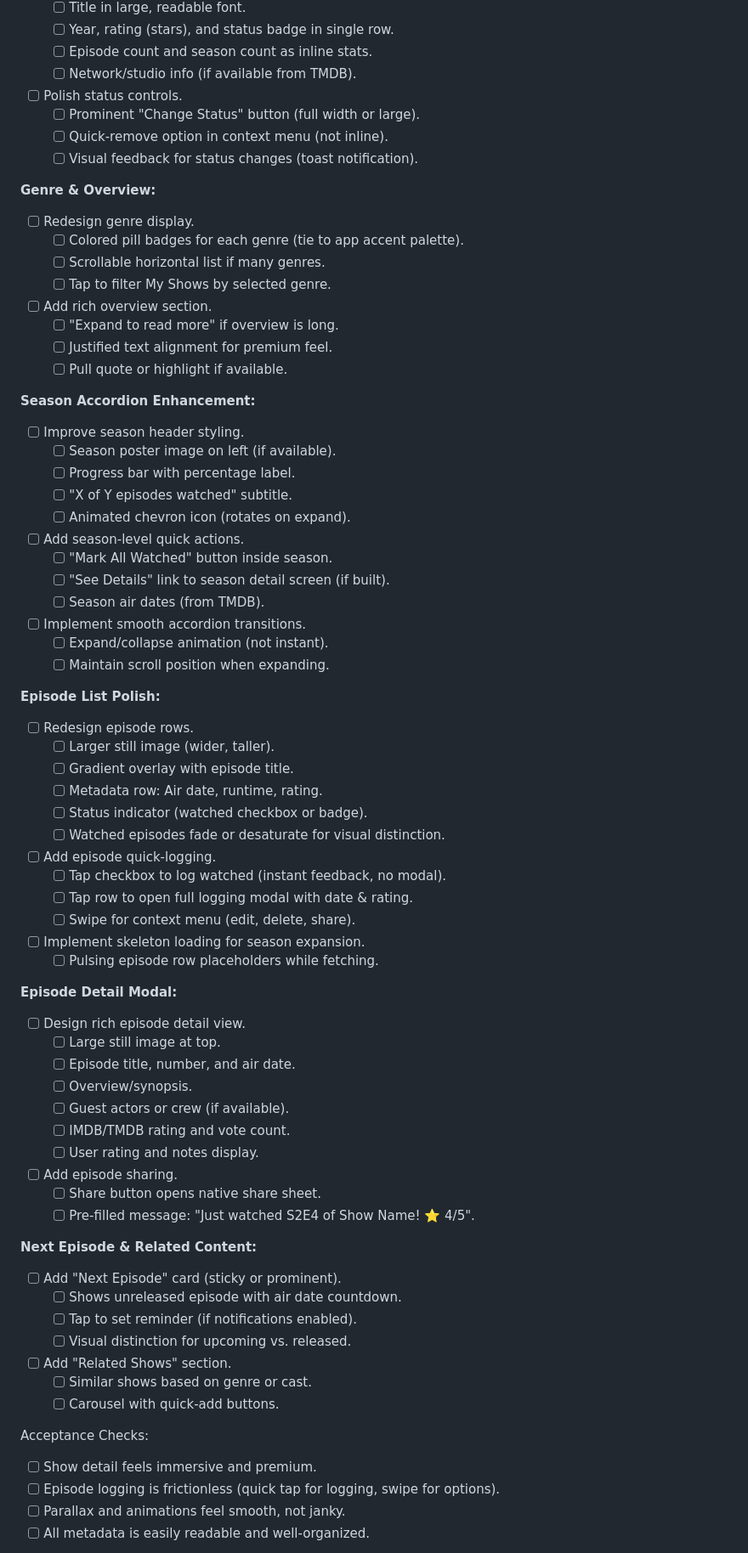
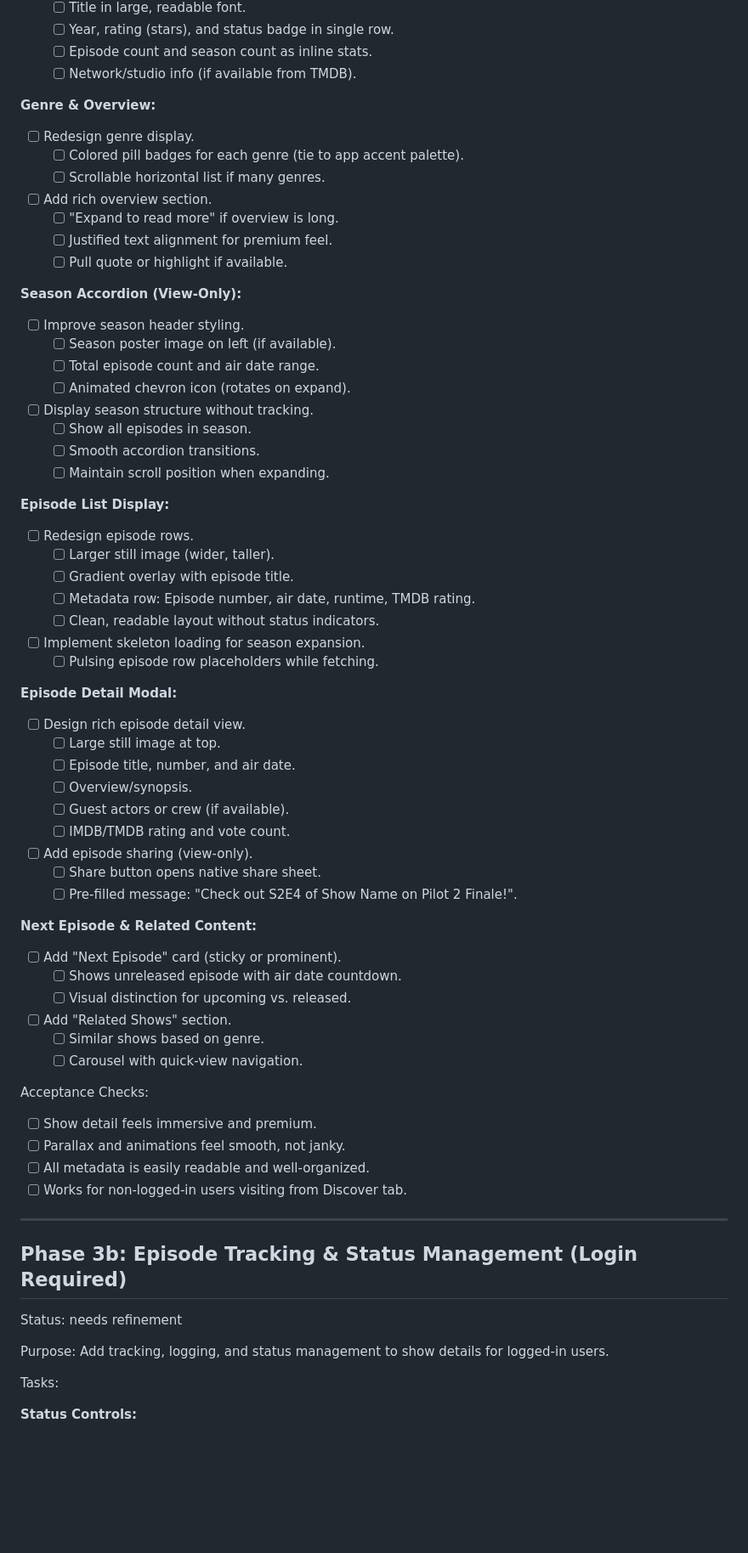
Before and after one commit to DiegoRojo99/Pilot-2-Finale, a Markdown page: docs/APP_IMPROVEMENT_ROADMAP.md, the part around one of its changes. Shown at 85% size. Rendered like a GitHub page; blank space fills up the shorter version.

Commit message:
Updated roadmap to make non-login first

```diff
--- a/docs/APP_IMPROVEMENT_ROADMAP.md
+++ b/docs/APP_IMPROVEMENT_ROADMAP.md
@@ -247,49 +247,35 @@ Tasks:
   - [ ] Year, rating (stars), and status badge in single row.
   - [ ] Episode count and season count as inline stats.
   - [ ] Network/studio info (if available from TMDB).
-- [ ] Polish status controls.
-  - [ ] Prominent "Change Status" button (full width or large).
-  - [ ] Quick-remove option in context menu (not inline).
-  - [ ] Visual feedback for status changes (toast notification).
 
 **Genre & Overview:**
 
 - [ ] Redesign genre display.
   - [ ] Colored pill badges for each genre (tie to app accent palette).
   - [ ] Scrollable horizontal list if many genres.
-  - [ ] Tap to filter My Shows by selected genre.
 - [ ] Add rich overview section.
   - [ ] "Expand to read more" if overview is long.
   - [ ] Justified text alignment for premium feel.
   - [ ] Pull quote or highlight if available.
 
-**Season Accordion Enhancement:**
+**Season Accordion (View-Only):**
 
 - [ ] Improve season header styling.
   - [ ] Season poster image on left (if available).
-  - [ ] Progress bar with percentage label.
-  - [ ] "X of Y episodes watched" subtitle.
+  - [ ] Total episode count and air date range.
   - [ ] Animated chevron icon (rotates on expand).
-- [ ] Add season-level quick actions.
-  - [ ] "Mark All Watched" button inside season.
-  - [ ] "See Details" link to season detail screen (if built).
-  - [ ] Season air dates (from TMDB).
-- [ ] Implement smooth accordion transitions.
-  - [ ] Expand/collapse animation (not instant).
+- [ ] Display season structure without tracking.
+  - [ ] Show all episodes in season.
+  - [ ] Smooth accordion transitions.
   - [ ] Maintain scroll position when expanding.
 
-**Episode List Polish:**
+**Episode List Display:**
 
 - [ ] Redesign episode rows.
   - [ ] Larger still image (wider, taller).
   - [ ] Gradient overlay with episode title.
-  - [ ] Metadata row: Air date, runtime, rating.
-  - [ ] Status indicator (watched checkbox or badge).
-  - [ ] Watched episodes fade or desaturate for visual distinction.
-- [ ] Add episode quick-logging.
-  - [ ] Tap checkbox to log watched (instant feedback, no modal).
-  - [ ] Tap row to open full logging modal with date & rating.
-  - [ ] Swipe for context menu (edit, delete, share).
+  - [ ] Metadata row: Episode number, air date, runtime, TMDB rating.
+  - [ ] Clean, readable layout without status indicators.
 - [ ] Implement skeleton loading for season expansion.
   - [ ] Pulsing episode row placeholders while fetching.
 
@@ -301,24 +287,35 @@ Tasks:
   - [ ] Overview/synopsis.
   - [ ] Guest actors or crew (if available).
   - [ ] IMDB/TMDB rating and vote count.
-  - [ ] User rating and notes display.
-- [ ] Add episode sharing.
+- [ ] Add episode sharing (view-only).
   - [ ] Share button opens native share sheet.
-  - [ ] Pre-filled message: "Just watched S2E4 of Show Name! ⭐ 4/5".
+  - [ ] Pre-filled message: "Check out S2E4 of Show Name on Pilot 2 Finale!".
 
 **Next Episode & Related Content:**
 
 - [ ] Add "Next Episode" card (sticky or prominent).
   - [ ] Shows unreleased episode with air date countdown.
-  - [ ] Tap to set reminder (if notifications enabled).
   - [ ] Visual distinction for upcoming vs. released.
 - [ ] Add "Related Shows" section.
-  - [ ] Similar shows based on genre or cast.
-  - [ ] Carousel with quick-add buttons.
+  - [ ] Similar shows based on genre.
+  - [ ] Carousel with quick-view navigation.
 
 Acceptance Checks:
 
 - [ ] Show detail feels immersive and premium.
-- [ ] Episode logging is frictionless (quick tap for logging, swipe for options).
 - [ ] Parallax and animations feel smooth, not janky.
 - [ ] All metadata is easily readable and well-organized.
+- [ ] Works for non-logged-in users visiting from Discover tab.
+
+---
+
+## Phase 3b: Episode Tracking & Status Management (Login Required)
+
+Status: needs refinement
+
+Purpose: Add tracking, logging, and status management to show details for logged-in users.
+
+Tasks:
+
+**Status Controls:**
+
```
Also changed, not shown: other parts of docs/APP_IMPROVEMENT_ROADMAP.md (+42 -3 lines).
